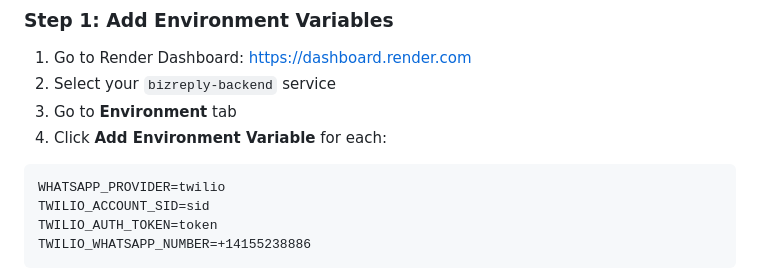
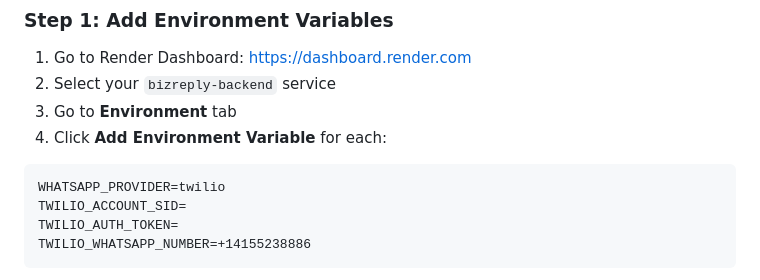
Before and after one commit to kzjstudio/bizreply-backend, a Markdown page: NEXT_STEPS.md, the part around the change. Drawn GitHub-style.

Commit message:
fix git violations

````diff
--- a/NEXT_STEPS.md
+++ b/NEXT_STEPS.md
@@ -17,8 +17,8 @@
 
 ```
 WHATSAPP_PROVIDER=twilio
-TWILIO_ACCOUNT_SID=sid
-TWILIO_AUTH_TOKEN=token
+TWILIO_ACCOUNT_SID=
+TWILIO_AUTH_TOKEN=
 TWILIO_WHATSAPP_NUMBER=+14155238886
 ```
 
````
